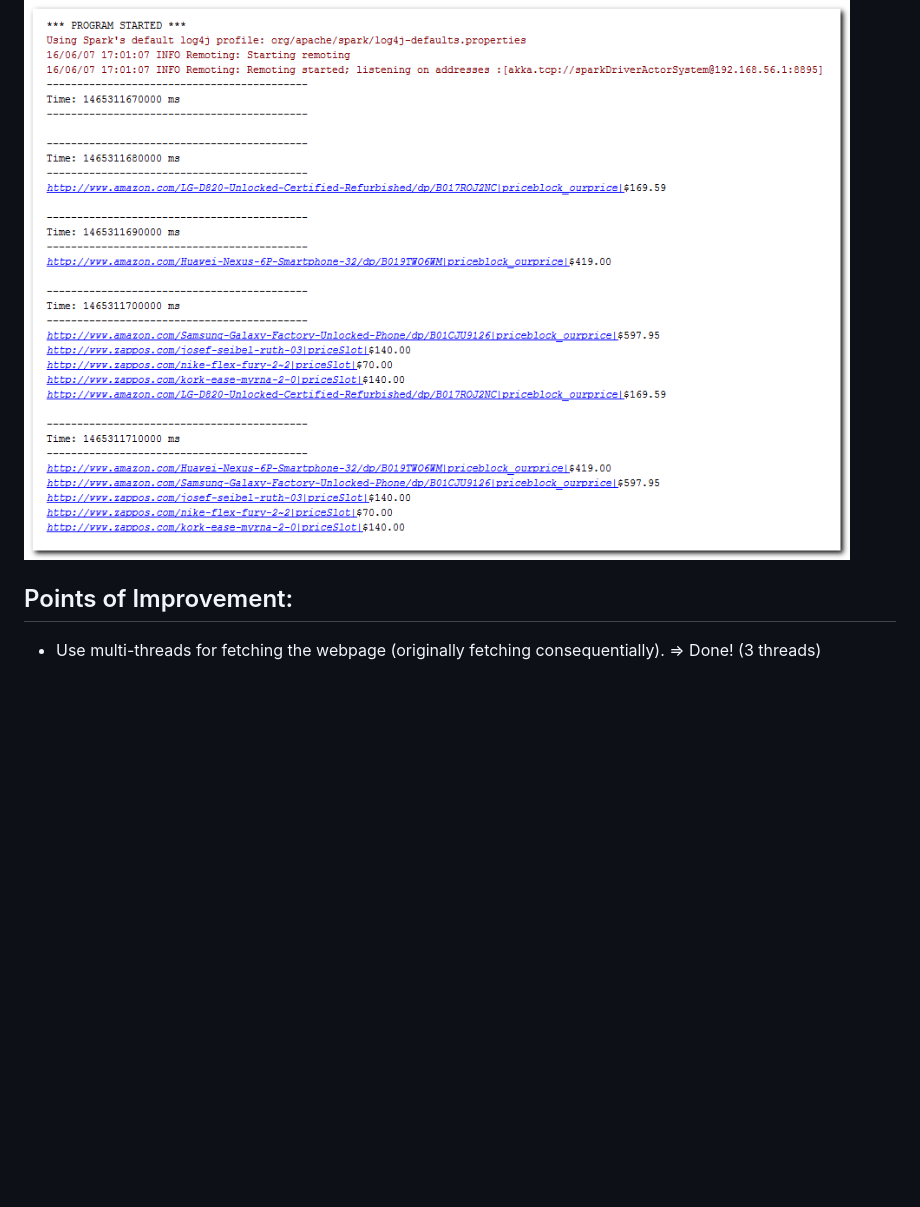
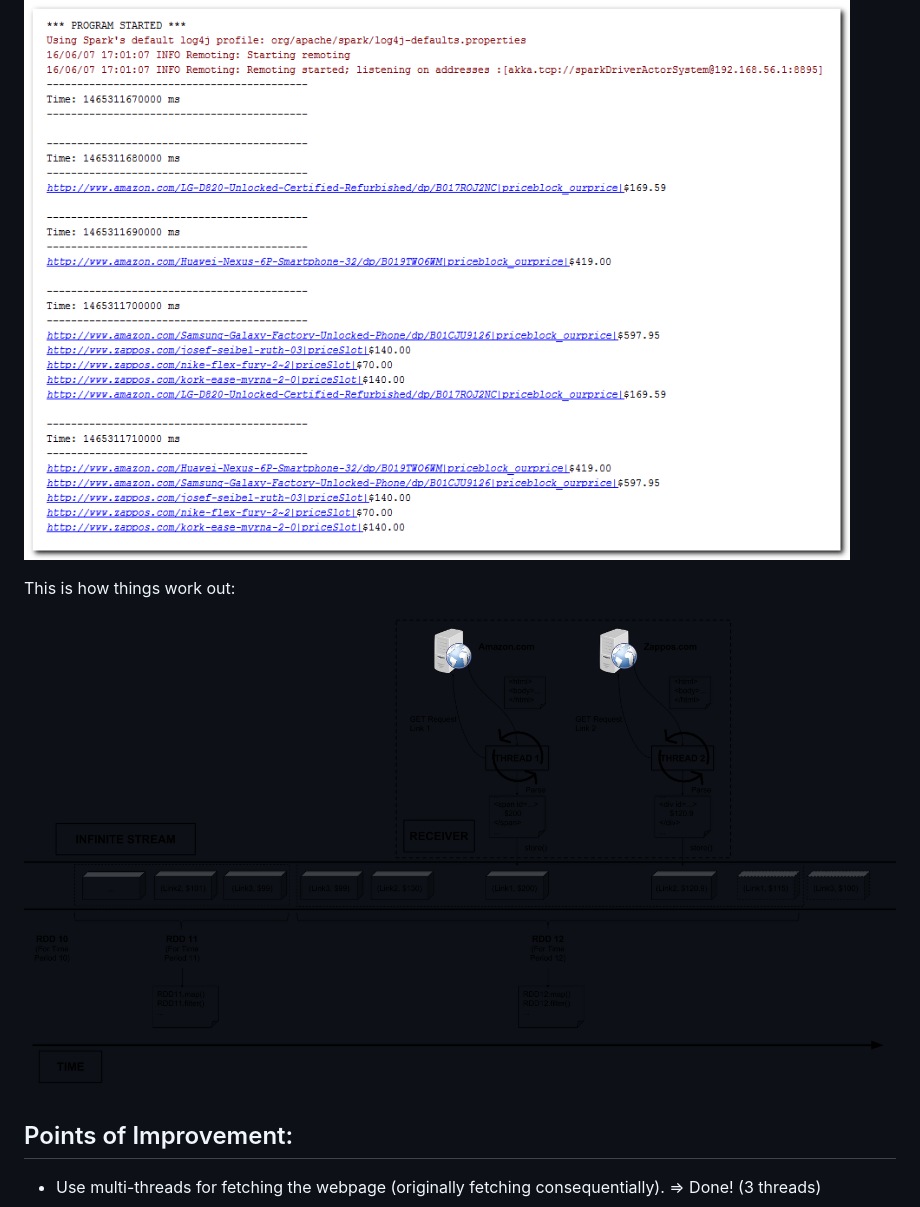
Before and after one commit to ThachNgocTran/SparkStreamingHtmlParser, a Markdown page: README.md, the part around the change. Rendered like a GitHub page; pictures changed too: SparkStreamingDataStream.png (added); blank space fills up the shorter version.

```diff
--- a/README.md
+++ b/README.md
@@ -6,6 +6,10 @@ For example, visit "http://www.amazon.com/LG-D820-Unlocked-Certified-Refurbished
 The main idea here is to write a Customized Receiver for Spark Streaming. To some extent, this is like a web-crawler.
 
 ![Result](runresultscreen.png)
+
+This is how things work out:
+
+![Stream Creation](SparkStreamingDataStream.png)
 
 ## Points of Improvement:
 
```
